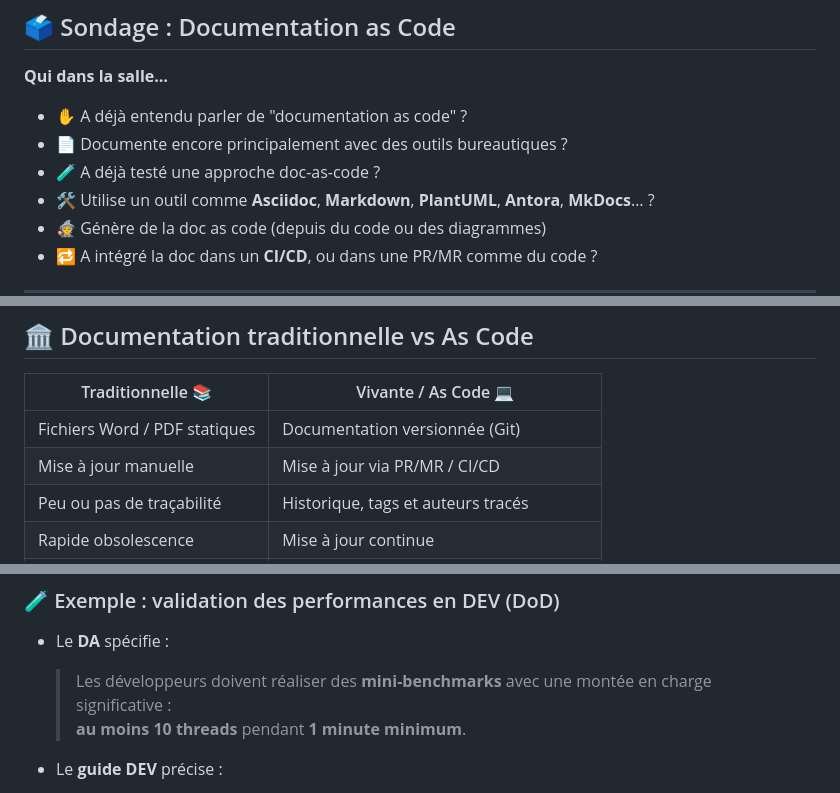
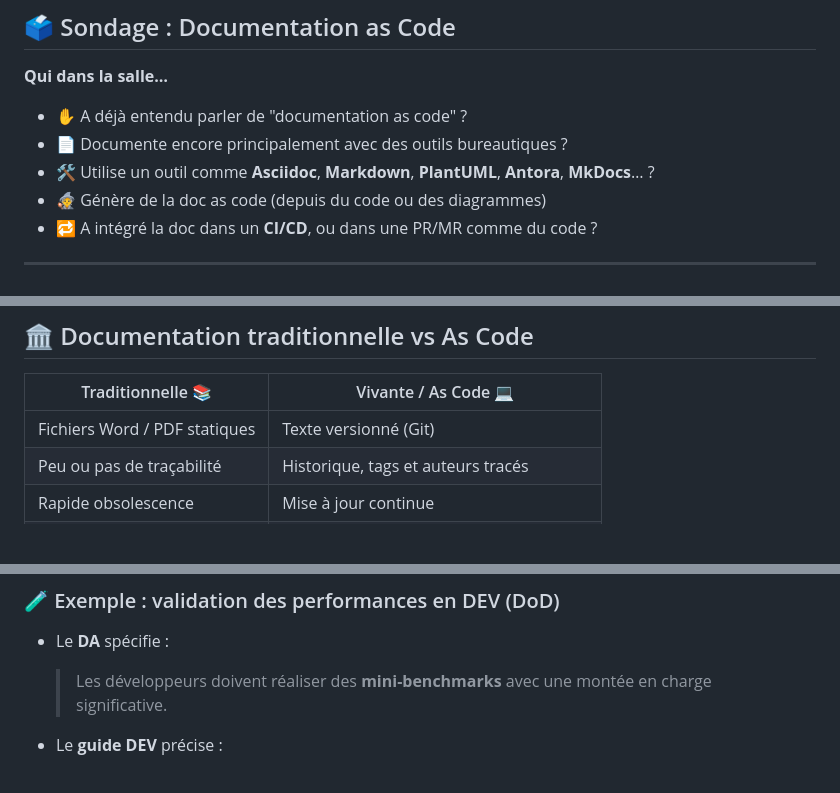
Before and after one commit to bflorat/meetup-arkup-juin-2025.github.io, a Markdown page: index.md, 3 parts joined by grey strips. Drawn GitHub-style; blank space fills up the shorter version.

```diff
--- a/index.md
+++ b/index.md
@@ -75,7 +75,6 @@ ou simplement :
 
 - ✋ A déjà entendu parler de "documentation as code" ?
 - 📄 Documente encore principalement avec des outils bureautiques ?
-- 🧪 A déjà testé une approche doc-as-code ?
 - 🛠️ Utilise un outil comme **Asciidoc**, **Markdown**, **PlantUML**, **Antora**, **MkDocs**… ?
 - 🧙 Génère de la doc as code (depuis du code ou des diagrammes)
 - 🔁 A intégré la doc dans un **CI/CD**, ou dans une PR/MR comme du code ?
@@ -375,8 +390,7 @@ Répond à la plupart de ces critères :
 
 | Traditionnelle 📚              | Vivante / As Code 💻                        |
 |-------------------------------|--------------------------------------------|
-| Fichiers Word / PDF statiques | Documentation versionnée (Git)             |
-| Mise à jour manuelle          | Mise à jour via PR/MR / CI/CD              |
+| Fichiers Word / PDF statiques | Texte versionné (Git)                      |
 | Peu ou pas de traçabilité     | Historique, tags et auteurs tracés         |
 | Rapide obsolescence           | Mise à jour continue                       |
 | Non intégrée aux workflows    | Intégrée dans le cycle DevOps              |
@@ -1122,8 +1115,7 @@ If a message can be interpreted in several ways, it will be interpreted in a man
 ### 🧪 Exemple : validation des performances en DEV (DoD)
 
 - Le **DA** spécifie :
-  > Les développeurs doivent réaliser des **mini-benchmarks** avec une montée en charge significative :
-  > **au moins 10 threads** pendant **1 minute minimum**.
+  > Les développeurs doivent réaliser des **mini-benchmarks** avec une montée en charge significative.
 
 - Le **guide DEV** précise :
   > Où trouver le **template JMeter**,
```
Also changed, not shown: other parts of index.md (+23 -30 lines), images/rtfm.png (added), 2 other files.
